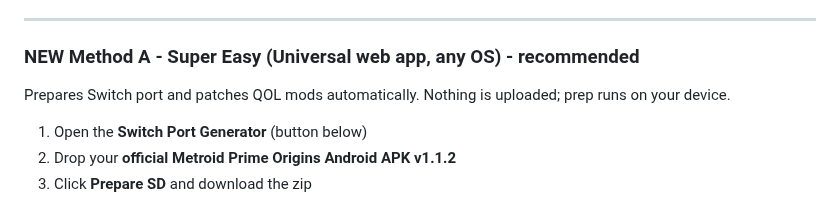
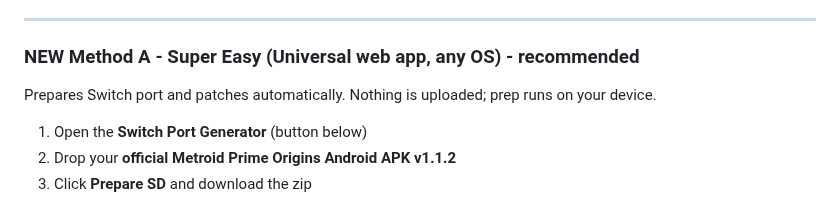
Before and after one commit to bshurikan/mpo_nx, a Markdown page: README.md, the part around one of its changes. Rendered like a GitHub page.

```diff
--- a/README.md
+++ b/README.md
@@ -21,7 +21,7 @@ Launch **`mpo_nx.nro`** with **full RAM** (hold **R**, or use a forwarder).
 
 ### NEW Method A - Super Easy (Universal web app, any OS) - recommended
 
-Prepares Switch port and patches QOL mods automatically. Nothing is uploaded; prep runs on your device.
+Prepares Switch port and patches automatically. Nothing is uploaded; prep runs on your device.
 
 1. Open the **Switch Port Generator** (button below)
 2. Drop your **official Metroid Prime Origins Android APK v1.1.2**
```
Also changed, not shown: other parts of README.md (+6 -3 lines).
